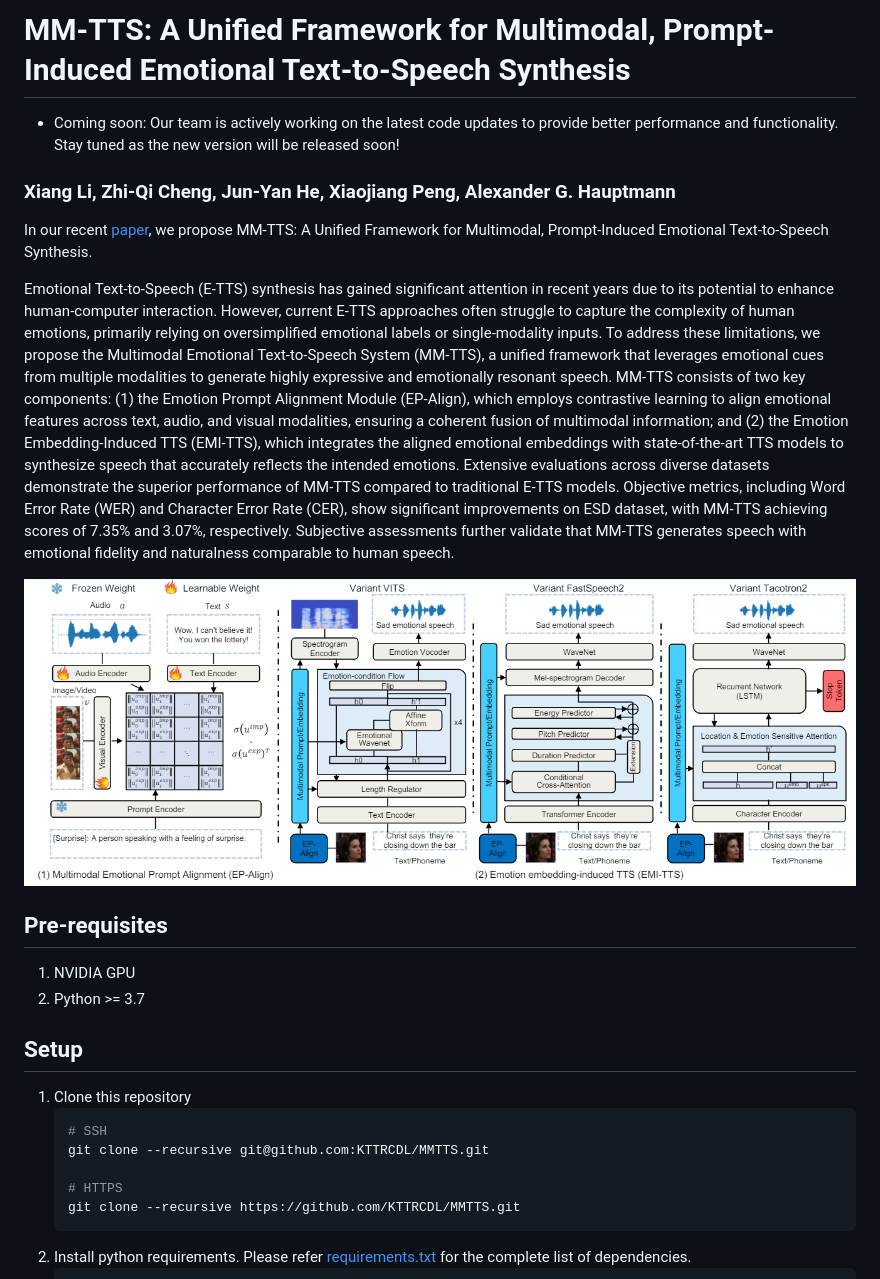
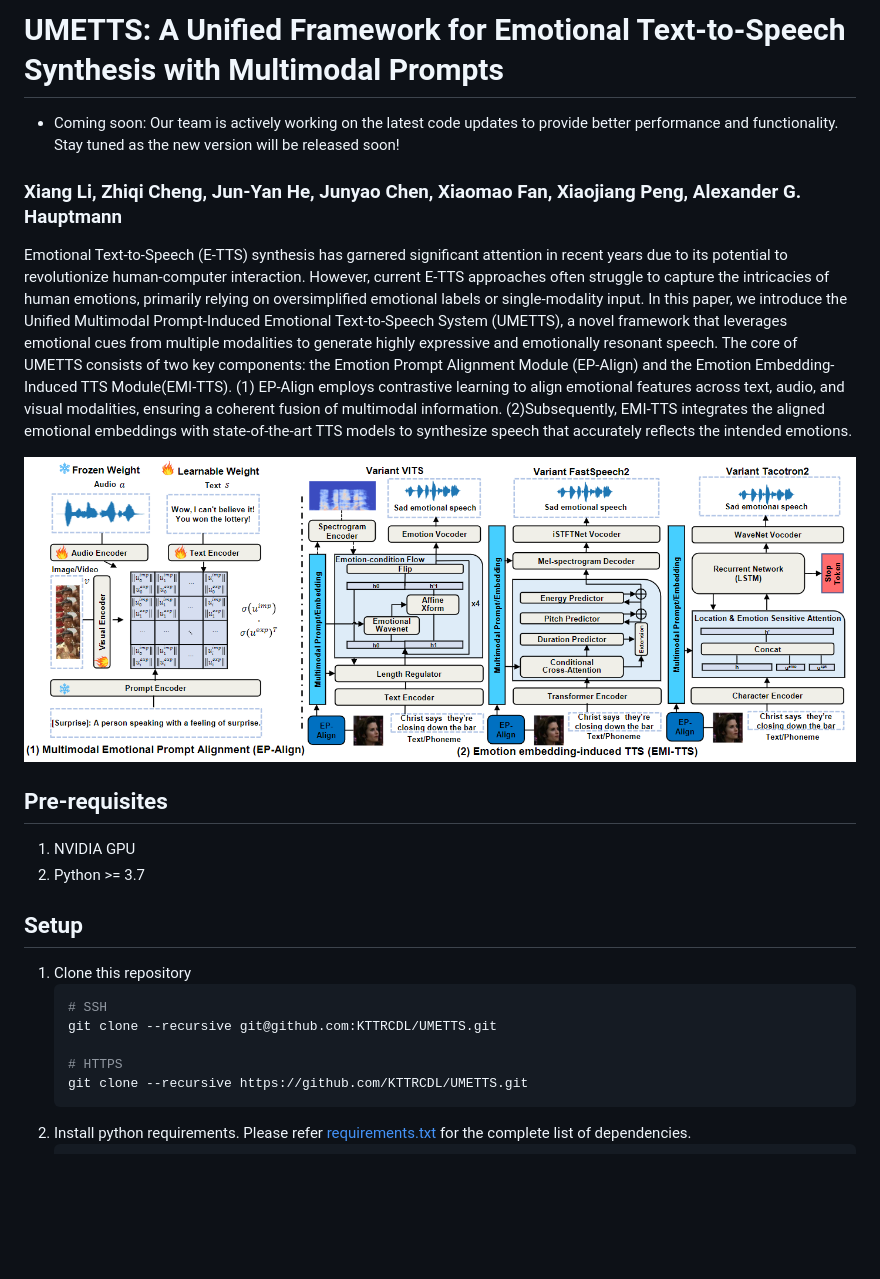
Before and after one commit to KTTRCDL/UMETTS, a Markdown page: README.md, the part around the change printed below. GitHub-like rendering; pictures changed too: assets/framework.png; blank space fills up the shorter version.

Commit message:
Update project name and description

````diff
--- a/README.md
+++ b/README.md
@@ -1,12 +1,12 @@
-# MM-TTS: A Unified Framework for Multimodal, Prompt-Induced Emotional Text-to-Speech Synthesis
+# UMETTS: A Unified Framework for Emotional Text-to-Speech Synthesis with Multimodal Prompts
 
 * Coming soon: Our team is actively working on the latest code updates to provide better performance and functionality. Stay tuned as the new version will be released soon!
 
-### Xiang Li, Zhi-Qi Cheng, Jun-Yan He, Xiaojiang Peng, Alexander G. Hauptmann
+### Xiang Li, Zhiqi Cheng, Jun-Yan He, Junyao Chen, Xiaomao Fan, Xiaojiang Peng, Alexander G. Hauptmann
 
-In our recent [paper](https://arxiv.org/abs/2404.18398), we propose MM-TTS: A Unified Framework for Multimodal, Prompt-Induced Emotional Text-to-Speech Synthesis.
+<!-- In our recent [paper](https://arxiv.org/abs/2404.18398), we propose MM-TTS: A Unified Framework for Multimodal, Prompt-Induced Emotional Text-to-Speech Synthesis. -->
 
-Emotional Text-to-Speech (E-TTS) synthesis has gained significant attention in recent years due to its potential to enhance human-computer interaction. However, current E-TTS approaches often struggle to capture the complexity of human emotions, primarily relying on oversimplified emotional labels or single-modality inputs. To address these limitations, we propose the Multimodal Emotional Text-to-Speech System (MM-TTS), a unified framework that leverages emotional cues from multiple modalities to generate highly expressive and emotionally resonant speech. MM-TTS consists of two key components: (1) the Emotion Prompt Alignment Module (EP-Align), which employs contrastive learning to align emotional features across text, audio, and visual modalities, ensuring a coherent fusion of multimodal information; and (2) the Emotion Embedding-Induced TTS (EMI-TTS), which integrates the aligned emotional embeddings with state-of-the-art TTS models to synthesize speech that accurately reflects the intended emotions. Extensive evaluations across diverse datasets demonstrate the superior performance of MM-TTS compared to traditional E-TTS models. Objective metrics, including Word Error Rate (WER) and Character Error Rate (CER), show significant improvements on ESD dataset, with MM-TTS achieving scores of 7.35% and 3.07%, respectively. Subjective assessments further validate that MM-TTS generates speech with emotional fidelity and naturalness comparable to human speech.
+Emotional Text-to-Speech (E-TTS) synthesis has garnered significant attention in recent years due to its potential to revolutionize human-computer interaction. However, current E-TTS approaches often struggle to capture the intricacies of human emotions, primarily relying on oversimplified emotional labels or single-modality input. In this paper, we introduce the Unified Multimodal Prompt-Induced Emotional Text-to-Speech System (UMETTS), a novel framework that leverages emotional cues from multiple modalities to generate highly expressive and emotionally resonant speech. The core of UMETTS consists of two key components: the Emotion Prompt Alignment Module (EP-Align) and the Emotion Embedding-Induced TTS Module(EMI-TTS). (1) EP-Align employs contrastive learning to align emotional features across text, audio, and visual modalities, ensuring a coherent fusion of multimodal information. (2)Subsequently, EMI-TTS integrates the aligned emotional embeddings with state-of-the-art TTS models to synthesize speech that accurately reflects the intended emotions.
 
 <!-- Visit our [demo]() for audio samples and we also provide the [pretrained models](). -->
 
@@ -21,10 +21,10 @@ Emotional Text-to-Speech (E-TTS) synthesis has gained significant attention in r
 1. Clone this repository
     ```shell
     # SSH
-    git clone --recursive git@github.com:KTTRCDL/MMTTS.git
+    git clone --recursive git@github.com:KTTRCDL/UMETTS.git
 
     # HTTPS
-    git clone --recursive https://github.com/KTTRCDL/MMTTS.git
+    git clone --recursive https://github.com/KTTRCDL/UMETTS.git
     ```
 2. Install python requirements. Please refer [requirements.txt](requirements.txt) for the complete list of dependencies.
     ```shell
````
Also changed, not shown: other parts of README.md (+2 -2 lines).
